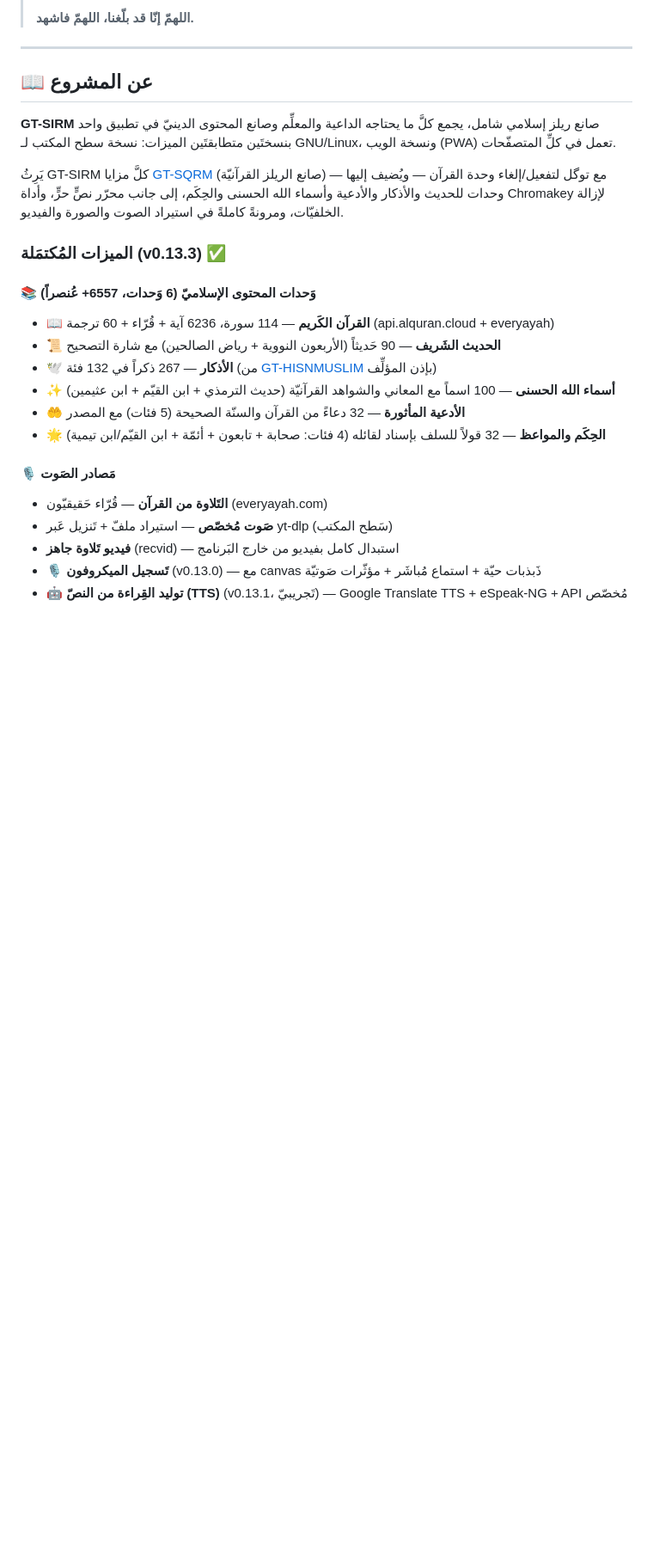
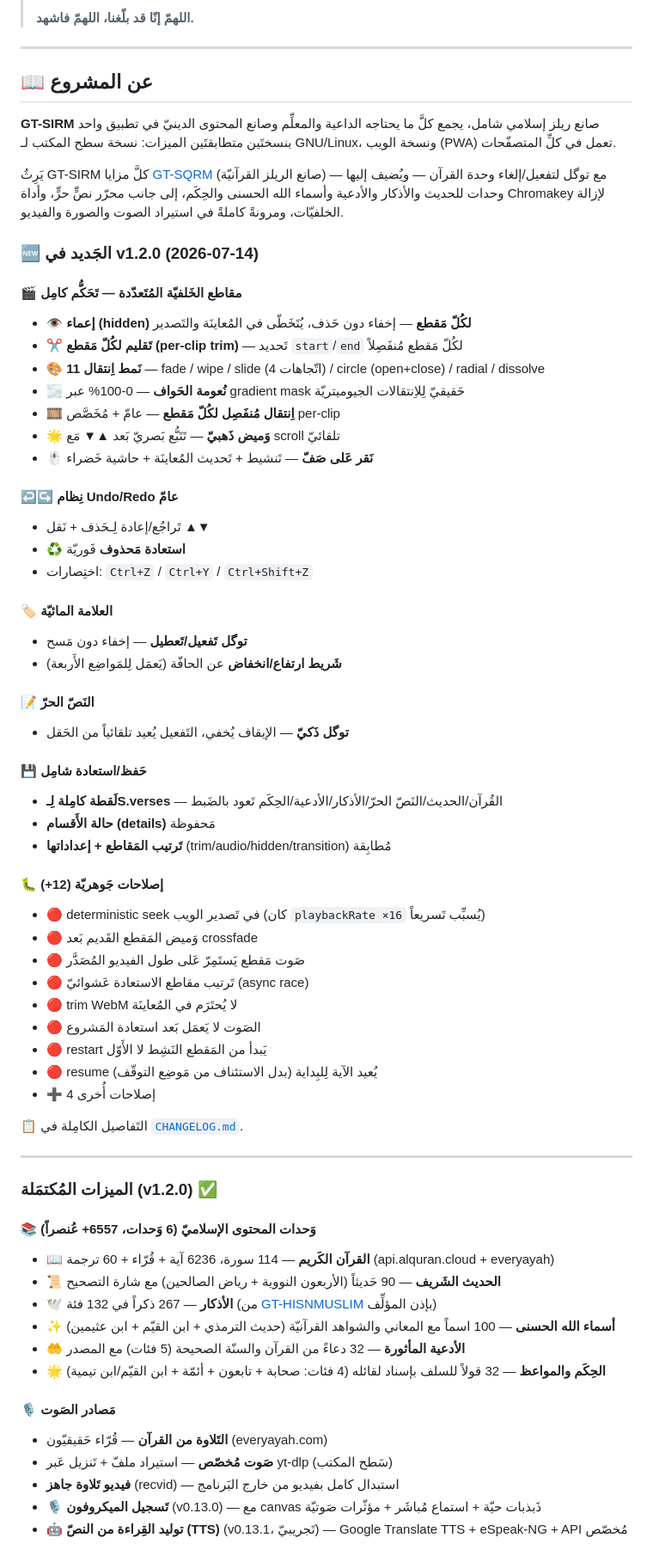
Before and after one commit to SalehGNUTUX/GT-SIRM, a Markdown page: README.md, the part around one of its changes. Shown at 86% size. Rendered like a GitHub page; blank space fills up the shorter version.

```diff
--- a/README.md
+++ b/README.md
@@ -33,7 +33,50 @@
 
 يَرِثُ GT-SIRM كلَّ مزايا [GT-SQRM](https://github.com/SalehGNUTUX/GT-SQRM) (صانع الريلز القرآنيّة) — مع توگل لتفعيل/إلغاء وحدة القرآن — ويُضيف إليها وحدات للحديث والأذكار والأدعية وأسماء الله الحسنى والحِكَم، إلى جانب محرّر نصٍّ حرٍّ، وأداة Chromakey لإزالة الخلفيّات، ومرونةً كاملةً في استيراد الصوت والصورة والفيديو.
 
-### الميزات المُكتمَلة (v0.13.3) ✅
+### 🆕 الجَديد في v1.2.0 (2026-07-14)
+
+#### 🎬 مقاطع الخَلفيّة المُتَعدّدة — تَحَكُّم كامِل
+- **👁️ إعماء (hidden) لكُلّ مَقطع** — إخفاء دون حَذف، يُتَخَطّى في المُعاينَة والتَصدير
+- **✂️ تَقليم لكُلّ مَقطع (per-clip trim)** — تَحديد `start`/`end` لكُلّ مَقطع مُنفَصِلاً
+- **🎨 11 نَمط اِنتقال** — fade / wipe / slide (4 اتّجاهات) / circle (open+close) / radial / dissolve
+- **🌫️ نُعومة الحَواف** — 0-100% عبر gradient mask حَقيقيّ لِلاِنتقالات الجيوميتريّة
+- **🎞️ اِنتقال مُنفَصِل لكُلّ مَقطع** — عامّ + مُخَصَّص per-clip
+- **🌟 وَميض ذَهبيّ** — تَتَبُّع بَصريّ بَعد ▲▼ مَع scroll تلقائيّ
+- **🖱️ نَقر عَلى صَفّ** — تَنشيط + تَحديث المُعاينَة + حاشية خَضراء
+
+#### ↩️↪️ نِظام Undo/Redo عامّ
+- تَراجُع/إعادة لِـحَذف + نَقل ▲▼
+- **♻️ استعادة مَحذوف** فَوريّة
+- اختِصارات: `Ctrl+Z` / `Ctrl+Y` / `Ctrl+Shift+Z`
+
+#### 🏷️ العلامة المائيّة
+- **توگل تَفعيل/تَعطيل** — إخفاء دون مَسح
+- **شَريط ارتفاع/انخفاض** عن الحافّة (يَعمَل لِلمَواضِع الأَربعة)
+
+#### 📝 النَصّ الحرّ
+- **توگل ذَكيّ** — الإيقاف يُخفي، التَفعيل يُعيد تلقائياً من الحَقل
+
+#### 💾 حَفظ/استعادة شامِل
+- **لَقطة كامِلة لِـS.verses** — القُرآن/الحديث/النَصّ الحرّ/الأذكار/الأدعية/الحِكَم تَعود بالضَبط
+- **حالة الأَقسام (details)** مَحفوظة
+- **تَرتيب المَقاطع + إعداداتها** (trim/audio/hidden/transition) مُطابِقة
+
+#### 🐛 إصلاحات جَوهريّة (12+)
+- 🔴 deterministic seek في تَصدير الويب (كان `playbackRate ×16` يُسبِّب تَسريعاً)
+- 🔴 وَميض المَقطع القَديم بَعد crossfade
+- 🔴 صَوت مَقطع يَستَمِرّ عَلى طول الفيديو المُصَدَّر
+- 🔴 تَرتيب مقاطع الاستعادة عَشوائيّ (async race)
+- 🔴 trim WebM لا يُحتَرَم في المُعاينَة
+- 🔴 الصَوت لا يَعمَل بَعد استعادة المَشروع
+- 🔴 restart يَبدأ من المَقطع النَشِط لا الأَوّل
+- 🔴 resume يُعيد الآية لِلبِداية (بدل الاستئناف من مَوضِع التوقّف)
+- ➕ 4 إصلاحات أُخرى
+
+📋 التَفاصيل الكامِلة في [`CHANGELOG.md`](./CHANGELOG.md).
+
+---
+
+### الميزات المُكتمَلة (v1.2.0) ✅
 
 #### 📚 وَحدات المحتوى الإسلاميّ (6 وَحدات، 6557+ عُنصراً)
 - 📖 **القرآن الكَريم** — 114 سورة، 6236 آية + قُرّاء + 60 ترجمة (api.alquran.cloud + everyayah)
```
Also changed, not shown: other parts of README.md (+29 -22 lines).
